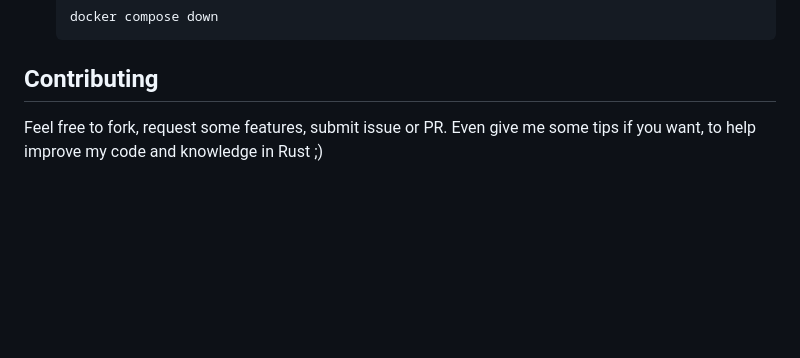
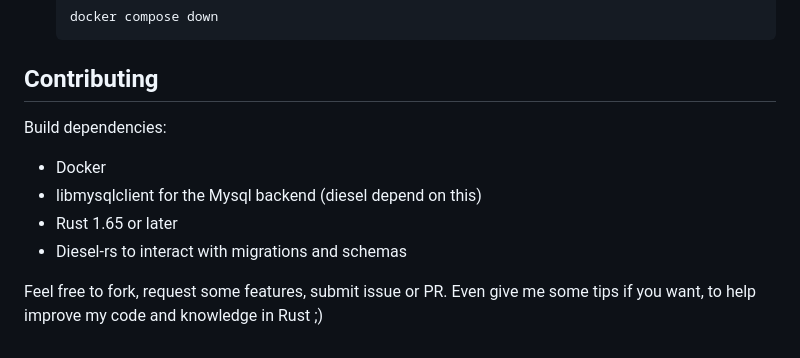
Before and after one commit to Clem-Fern/rtabby-web-api, a Markdown page: README.md, the part around the change. GitHub-like rendering; blank space fills up the shorter version.

Commit message:
docs: add build dependencies

```diff
--- a/README.md
+++ b/README.md
@@ -114,4 +114,10 @@ To run your own instance with docker compose.
 
 ## Contributing
 
+Build dependencies:
+  * Docker
+  * libmysqlclient for the Mysql backend (diesel depend on this)
+  * Rust 1.65 or later
+  * Diesel-rs to interact with migrations and schemas
+
 Feel free to fork, request some features, submit issue or PR. Even give me some tips if you want, to help improve my code and knowledge in Rust ;)
```
